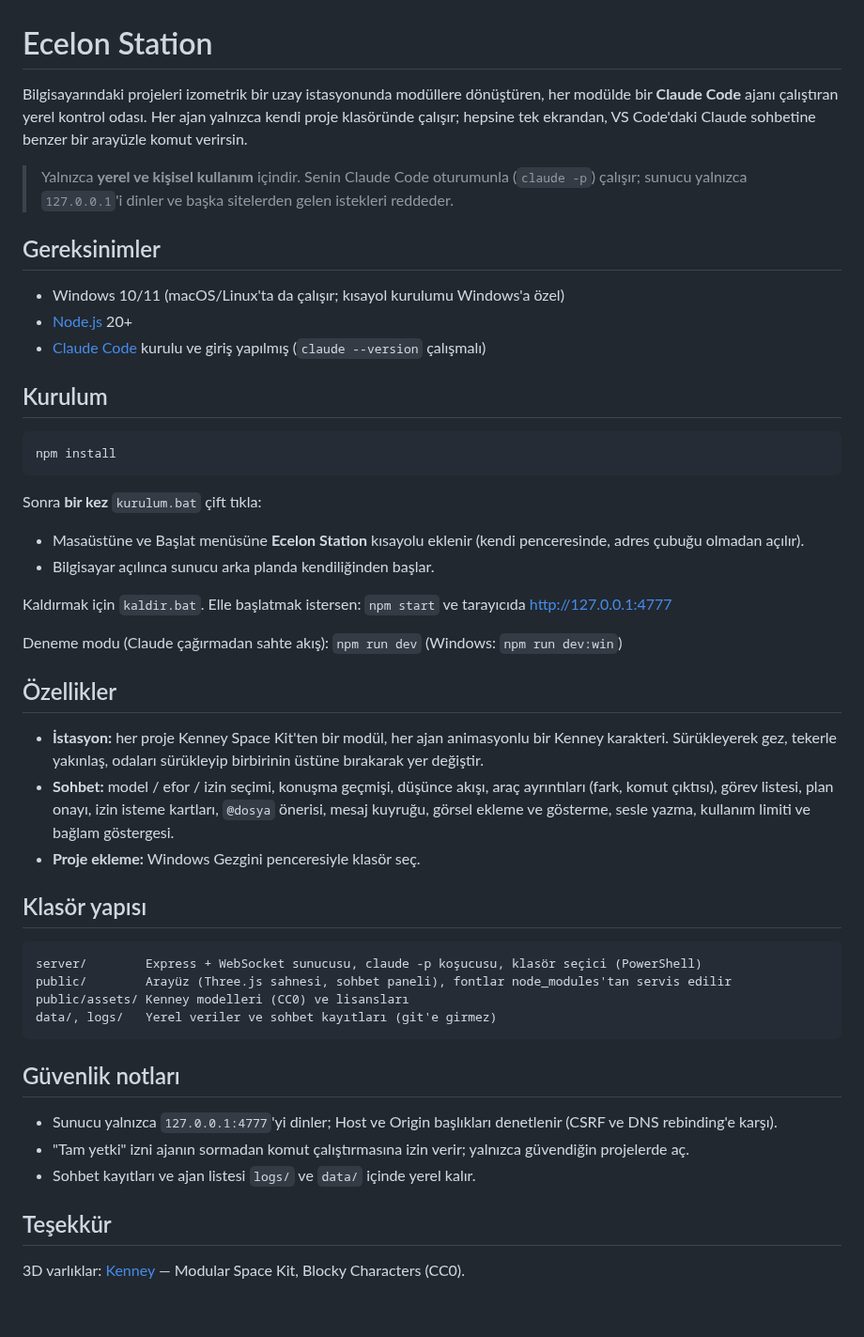
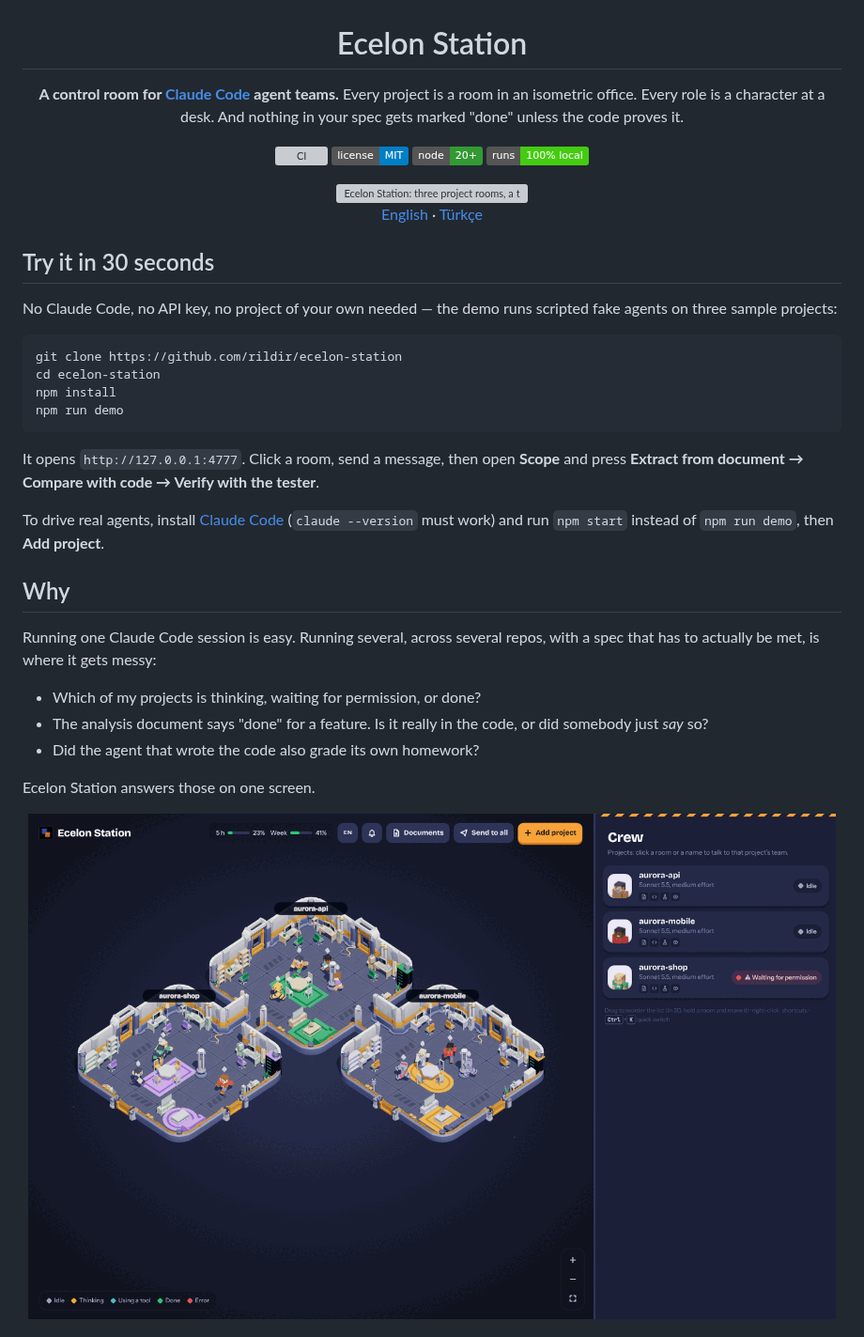
Before and after one commit to rildir/ecelon-station, a Markdown page: README.md, the part around one of its changes. Shown at 94% size. Drawn GitHub-style; pictures changed too: docs/media/station.png (added); badges without logos; blank space fills up the shorter version; grey boxes are pictures that could not be loaded.

Commit message:
docs: README (en/tr), security policy, contributing guide, changelog
Co-Authored-By: Claude Sonnet 5.5 <noreply@anthropic.com>
Claude-Session: https://claude.ai/code/session_019QYczzdqwsLBBsUUFRtTL5

````diff
--- a/README.md
+++ b/README.md
@@ -1,49 +3,44 @@
 # Ecelon Station
 
-Bilgisayarındaki projeleri izometrik bir uzay istasyonunda modüllere dönüştüren, her modülde bir
-**Claude Code** ajanı çalıştıran yerel kontrol odası. Her ajan yalnızca kendi proje klasöründe çalışır;
-hepsine tek ekrandan, VS Code'daki Claude sohbetine benzer bir arayüzle komut verirsin.
+**A control room for [Claude Code](https://docs.claude.com/en/docs/claude-code) agent teams.**
+Every project is a room in an isometric office. Every role is a character at a desk.
+And nothing in your spec gets marked "done" unless the code proves it.
 
-> Yalnızca **yerel ve kişisel kullanım** içindir. Senin Claude Code oturumunla (`claude -p`) çalışır;
-> sunucu yalnızca `127.0.0.1`'i dinler ve başka sitelerden gelen istekleri reddeder.
+[![CI](https://github.com/rildir/ecelon-station/actions/workflows/ci.yml/badge.svg)](https://github.com/rildir/ecelon-station/actions/workflows/ci.yml)
+[![License: MIT](https://img.shields.io/badge/license-MIT-blue.svg)](LICENSE)
+![Node 20+](https://img.shields.io/badge/node-20%2B-339933)
+![Local only](https://img.shields.io/badge/runs-100%25%20local-success)
 
-## Gereksinimler
-- Windows 10/11 (macOS/Linux'ta da çalışır; kısayol kurulumu Windows'a özel)
-- [Node.js](https://nodejs.org) 20+
-- [Claude Code](https://docs.claude.com/en/docs/claude-code) kurulu ve giriş yapılmış (`claude --version` çalışmalı)
+<img src="docs/media/hero.gif" alt="Ecelon Station: three project rooms, a team chat, the requirements screen and document coverage" width="860">
 
-## Kurulum
-```
+[English](README.md) · [Türkçe](README.tr.md)
+
+</div>
+
+## Try it in 30 seconds
+
+No Claude Code, no API key, no project of your own needed — the demo runs scripted fake agents on three sample projects:
+
+```bash
+git clone https://github.com/rildir/ecelon-station
+cd ecelon-station
 npm install
-```
-Sonra **bir kez** `kurulum.bat` çift tıkla:
-- Masaüstüne ve Başlat menüsüne **Ecelon Station** kısayolu eklenir (kendi penceresinde, adres çubuğu olmadan açılır).
-- Bilgisayar açılınca sunucu arka planda kendiliğinden başlar.
-
-Kaldırmak için `kaldir.bat`. Elle başlatmak istersen: `npm start` ve tarayıcıda http://127.0.0.1:4777
-
-Deneme modu (Claude çağırmadan sahte akış): `npm run dev` (Windows: `npm run dev:win`)
-
-## Özellikler
-- **İstasyon:** her proje Kenney Space Kit'ten bir modül, her ajan animasyonlu bir Kenney karakteri.
-  Sürükleyerek gez, tekerle yakınlaş, odaları sürükleyip birbirinin üstüne bırakarak yer değiştir.
-- **Sohbet:** model / efor / izin seçimi, konuşma geçmişi, düşünce akışı, araç ayrıntıları (fark, komut çıktısı),
-  görev listesi, plan onayı, izin isteme kartları, `@dosya` önerisi, mesaj kuyruğu, görsel ekleme ve gösterme,
-  sesle yazma, kullanım limiti ve bağlam göstergesi.
-- **Proje ekleme:** Windows Gezgini penceresiyle klasör seç.
-
-## Klasör yapısı
-```
-server/        Express + WebSocket sunucusu, claude -p koşucusu, klasör seçici (PowerShell)
-public/        Arayüz (Three.js sahnesi, sohbet paneli), fontlar node_modules'tan servis edilir
-public/assets/ Kenney modelleri (CC0) ve lisansları
-data/, logs/   Yerel veriler ve sohbet kayıtları (git'e girmez)
+npm run demo
 ```
 
-## Güvenlik notları
-- Sunucu yalnızca `127.0.0.1:4777`'yi dinler; Host ve Origin başlıkları denetlenir (CSRF ve DNS rebinding'e karşı).
-- "Tam yetki" izni ajanın sormadan komut çalıştırmasına izin verir; yalnızca güvendiğin projelerde aç.
-- Sohbet kayıtları ve ajan listesi `logs/` ve `data/` içinde yerel kalır.
+It opens `http://127.0.0.1:4777`. Click a room, send a message, then open **Scope** and press **Extract from document → Compare with code → Verify with the tester**.
 
-## Teşekkür
-3D varlıklar: [Kenney](https://kenney.nl) — Modular Space Kit, Blocky Characters (CC0).
+To drive real agents, install [Claude Code](https://docs.claude.com/en/docs/claude-code) (`claude --version` must work) and run `npm start` instead of `npm run demo`, then **Add project**.
+
+## Why
+
+Running one Claude Code session is easy. Running several, across several repos, with a spec that has to actually be met, is where it gets messy:
+
+- Which of my projects is thinking, waiting for permission, or done?
+- The analysis document says "done" for a feature. Is it really in the code, or did somebody just *say* so?
+- Did the agent that wrote the code also grade its own homework?
+
+Ecelon Station answers those on one screen.
+
+<p align="center"><img src="docs/media/station.png" alt="Three project rooms with their agents" width="860"></p>
+
````
Also changed, not shown: other parts of README.md (+73 -0 lines), CHANGELOG.md (added, +12 -0 lines), CODE_OF_CONDUCT.md (added, +10 -0 lines), CONTRIBUTING.md (added, +61 -0 lines), README.tr.md (added, +117 -0 lines), SECURITY.md (added, +35 -0 lines), docs/i18n-rename-map.md (added, +30 -0 lines), docs/i18n.md (added, +47 -0 lines), docs/media/chat.png (added), docs/media/coverage.png (added), docs/media/scope.png (added), 2 other files.
